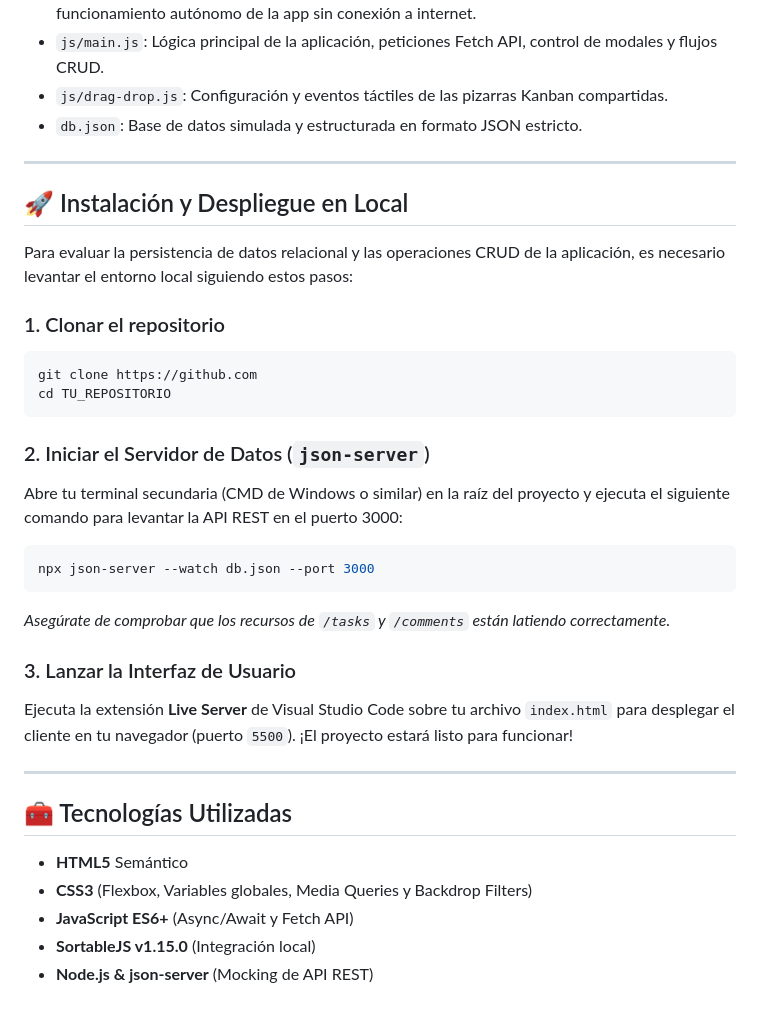
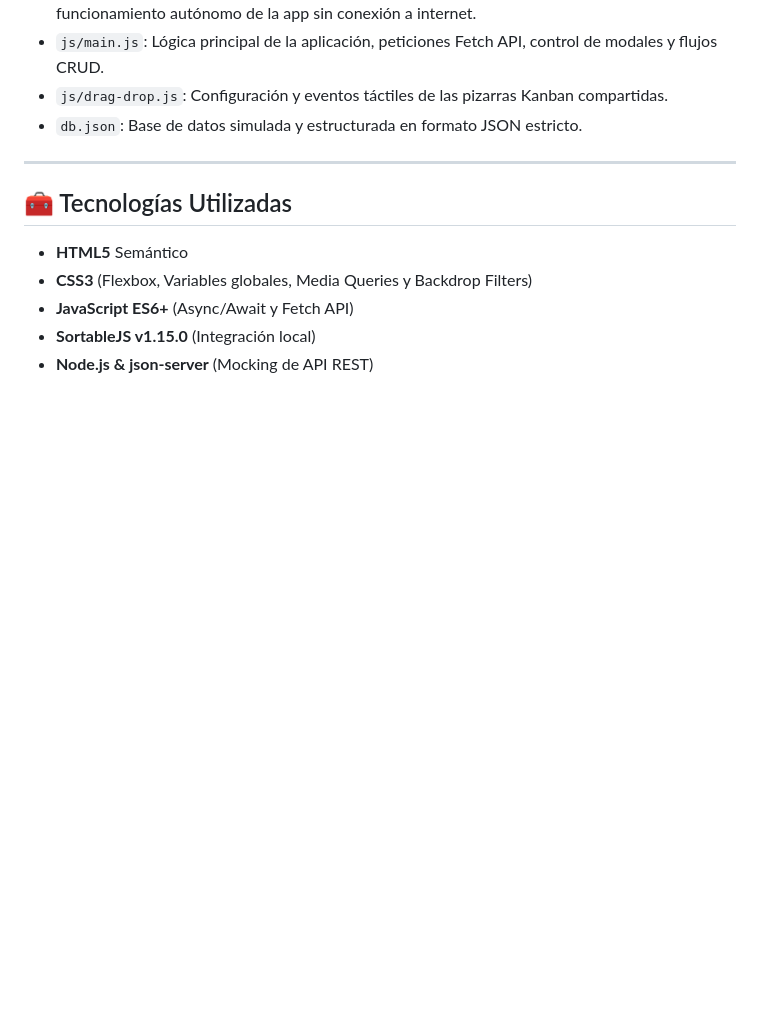
Before and after one commit to divasilachi/ToDoTion, a Markdown page: README.md, the part around the change. Rendered like a GitHub page; blank space fills up the shorter version.

````diff
--- a/README.md
+++ b/README.md
@@ -32,28 +32,6 @@ El desarrollo se ha realizado utilizando **JavaScript Vanilla (puro)** y aplican
 
 ---
 
-## 🚀 Instalación y Despliegue en Local
-
-Para evaluar la persistencia de datos relacional y las operaciones CRUD de la aplicación, es necesario levantar el entorno local siguiendo estos pasos:
-
-### 1. Clonar el repositorio
-```bash
-git clone https://github.com
-cd TU_REPOSITORIO
-```
-
-### 2. Iniciar el Servidor de Datos (`json-server`)
-Abre tu terminal secundaria (CMD de Windows o similar) en la raíz del proyecto y ejecuta el siguiente comando para levantar la API REST en el puerto 3000:
-```bash
-npx json-server --watch db.json --port 3000
-```
-*Asegúrate de comprobar que los recursos de `/tasks` y `/comments` están latiendo correctamente.*
-
-### 3. Lanzar la Interfaz de Usuario
-Ejecuta la extensión **Live Server** de Visual Studio Code sobre tu archivo `index.html` para desplegar el cliente en tu navegador (puerto `5500`). ¡El proyecto estará listo para funcionar!
-
----
-
 ## 🧰 Tecnologías Utilizadas
 
 - **HTML5** Semántico
````
